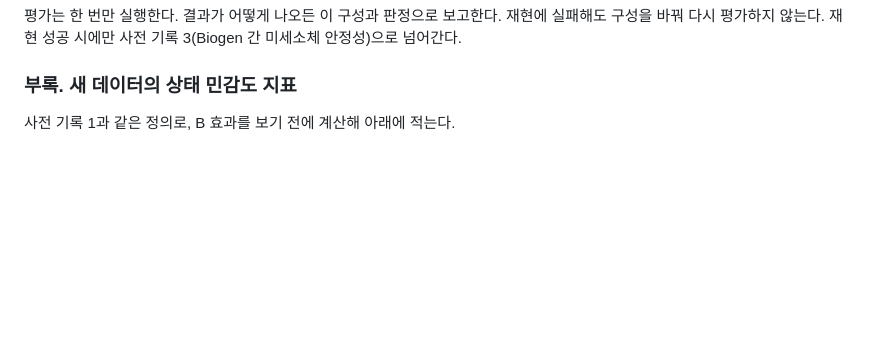
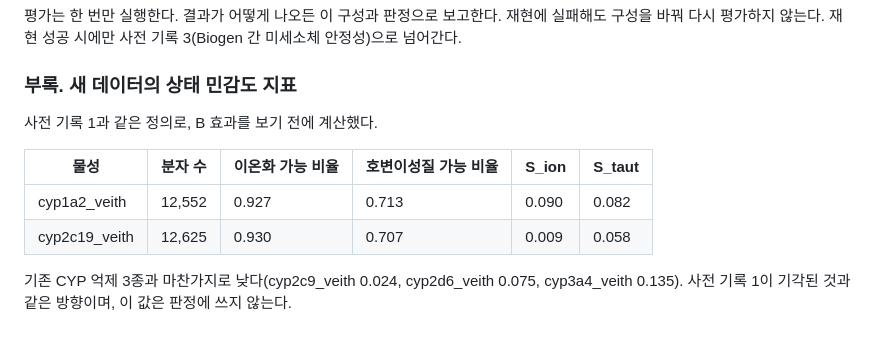
Before and after one commit to Feellived/molecular-reliability-signals, a Markdown page: docs/사전기록_2_CYP_재현.md, the part around the change. GitHub-like rendering; blank space fills up the shorter version.

Commit message:
Record the new datasets' sensitivity metrics before evaluation
S_ion 0.090 and 0.009, in line with the existing CYP inhibition datasets.
Computed and committed before any B effect on the new data is measured.

Co-Authored-By: Claude Opus 5 <noreply@anthropic.com>

```diff
--- a/docs/사전기록_2_CYP_재현.md
+++ b/docs/사전기록_2_CYP_재현.md
@@ -48,4 +48,11 @@ TDC ADME의 CYP1A2_Veith(12,579)와 CYP2C19_Veith(12,665). 22종의 CYP 억제 3
 
 ### 부록. 새 데이터의 상태 민감도 지표
 
-사전 기록 1과 같은 정의로, B 효과를 보기 전에 계산해 아래에 적는다.
+사전 기록 1과 같은 정의로, B 효과를 보기 전에 계산했다.
+
+| 물성 | 분자 수 | 이온화 가능 비율 | 호변이성질 가능 비율 | S_ion | S_taut |
+| --- | --- | --- | --- | --- | --- |
+| cyp1a2_veith | 12,552 | 0.927 | 0.713 | 0.090 | 0.082 |
+| cyp2c19_veith | 12,625 | 0.930 | 0.707 | 0.009 | 0.058 |
+
+기존 CYP 억제 3종과 마찬가지로 낮다(cyp2c9_veith 0.024, cyp2d6_veith 0.075, cyp3a4_veith 0.135). 사전 기록 1이 기각된 것과 같은 방향이며, 이 값은 판정에 쓰지 않는다.
```
